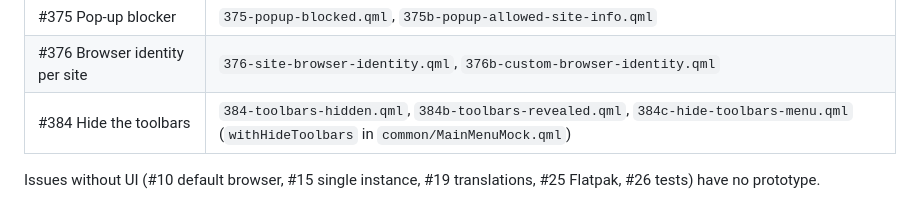
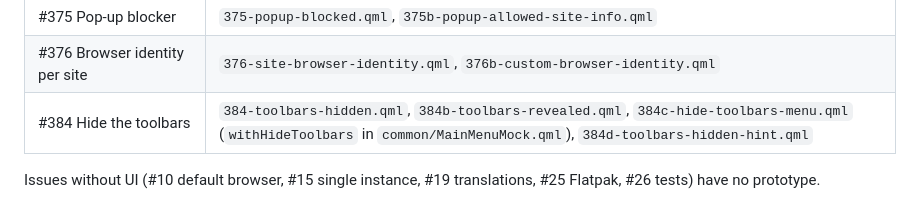
Before and after one commit to lukasborges/kondor, a Markdown page: prototypes/README.md, the part around the change. Rendered like a GitHub page.

Commit message:
docs: add the floating hint shown when #384 hides the toolbars

```diff
--- a/prototypes/README.md
+++ b/prototypes/README.md
@@ -81,7 +81,7 @@ Tips when editing:
 | #366 Mute tab | `366-mute-tab.qml`, `366b-mute-tab-vertical.qml` (`audio` in `common/TabStyleFrame.qml`) |
 | #375 Pop-up blocker | `375-popup-blocked.qml`, `375b-popup-allowed-site-info.qml` |
 | #376 Browser identity per site | `376-site-browser-identity.qml`, `376b-custom-browser-identity.qml` |
-| #384 Hide the toolbars | `384-toolbars-hidden.qml`, `384b-toolbars-revealed.qml`, `384c-hide-toolbars-menu.qml` (`withHideToolbars` in `common/MainMenuMock.qml`) |
+| #384 Hide the toolbars | `384-toolbars-hidden.qml`, `384b-toolbars-revealed.qml`, `384c-hide-toolbars-menu.qml` (`withHideToolbars` in `common/MainMenuMock.qml`), `384d-toolbars-hidden-hint.qml` |
 
 Issues without UI (#10 default browser, #15 single instance, #19 translations, #25 Flatpak,
 #26 tests) have no prototype.
```
Also changed, not shown: docs/specs/0384-hide-toolbars.md (+16 -2 lines), prototypes/screenshots/384d-toolbars-hidden-hint.png (added), 1 other file.
